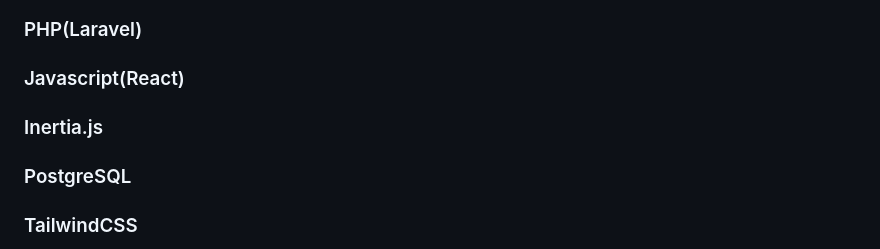
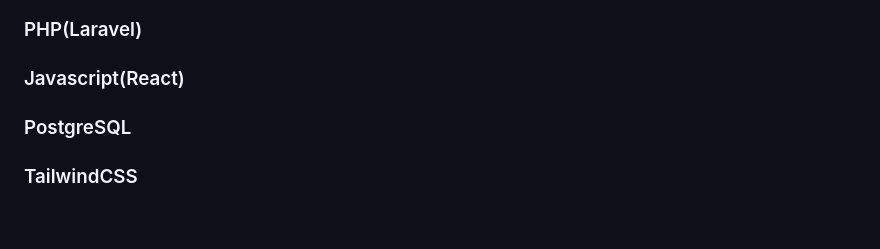
Before and after one commit to Ricardo-Alan-Escobar/Proventis, a Markdown page: README.md, the part around the change. Drawn GitHub-style; blank space fills up the shorter version.

```diff
--- a/README.md
+++ b/README.md
@@ -5,8 +5,6 @@
 ### PHP(Laravel)
 
 ### Javascript(React)
-
-### Inertia.js
 
 ### PostgreSQL
 
```
